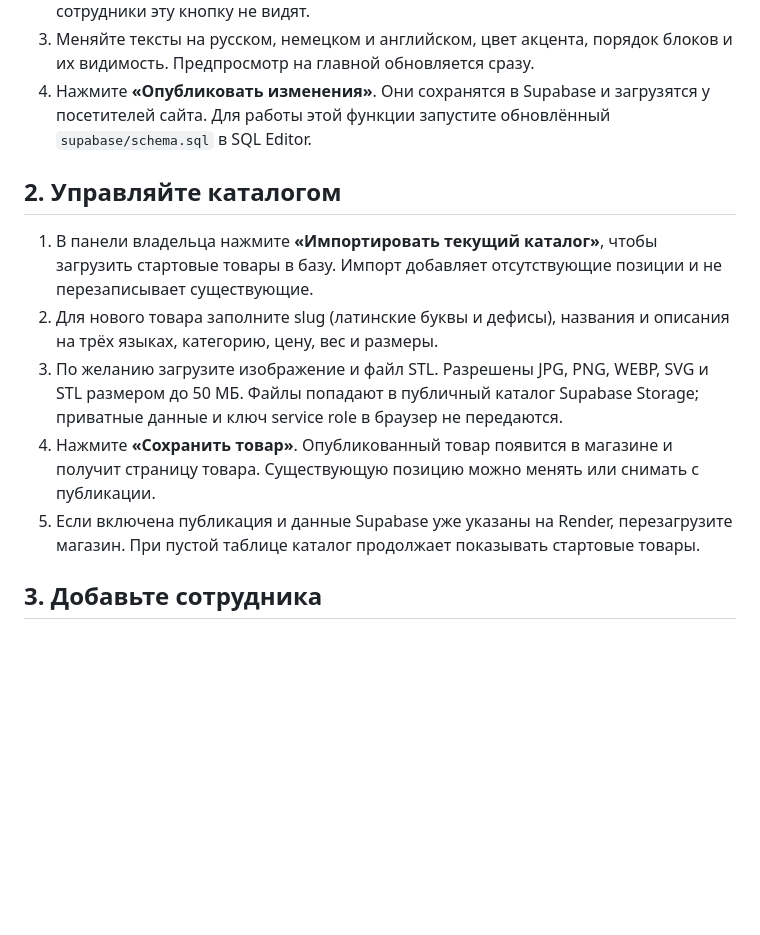
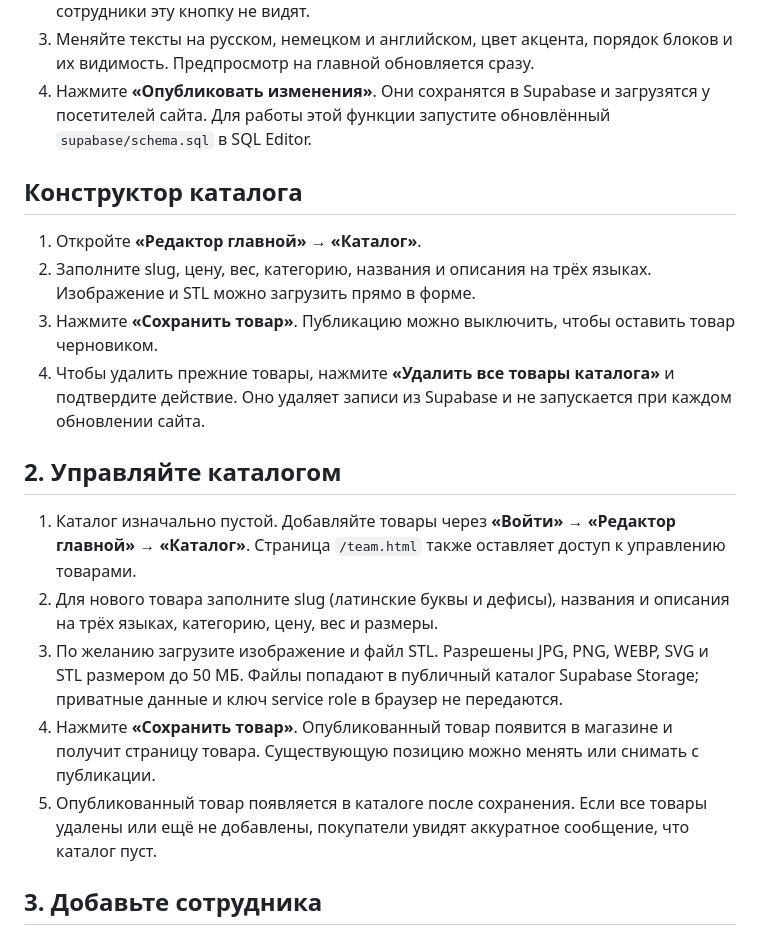
Before and after one commit to ills1023/xeonon, a Markdown page: TUTORIAL_ORDERS_RU.md, the part around the change. GitHub-like rendering; blank space fills up the shorter version.

Commit message:
Document empty catalog and product builder

```diff
--- a/TUTORIAL_ORDERS_RU.md
+++ b/TUTORIAL_ORDERS_RU.md
@@ -23,13 +23,20 @@
 3. Меняйте тексты на русском, немецком и английском, цвет акцента, порядок блоков и их видимость. Предпросмотр на главной обновляется сразу.
 4. Нажмите **«Опубликовать изменения»**. Они сохранятся в Supabase и загрузятся у посетителей сайта. Для работы этой функции запустите обновлённый `supabase/schema.sql` в SQL Editor.
 
+## Конструктор каталога
+
+1. Откройте **«Редактор главной» → «Каталог»**.
+2. Заполните slug, цену, вес, категорию, названия и описания на трёх языках. Изображение и STL можно загрузить прямо в форме.
+3. Нажмите **«Сохранить товар»**. Публикацию можно выключить, чтобы оставить товар черновиком.
+4. Чтобы удалить прежние товары, нажмите **«Удалить все товары каталога»** и подтвердите действие. Оно удаляет записи из Supabase и не запускается при каждом обновлении сайта.
+
 ## 2. Управляйте каталогом
 
-1. В панели владельца нажмите **«Импортировать текущий каталог»**, чтобы загрузить стартовые товары в базу. Импорт добавляет отсутствующие позиции и не перезаписывает существующие.
+1. Каталог изначально пустой. Добавляйте товары через **«Войти» → «Редактор главной» → «Каталог»**. Страница `/team.html` также оставляет доступ к управлению товарами.
 2. Для нового товара заполните slug (латинские буквы и дефисы), названия и описания на трёх языках, категорию, цену, вес и размеры.
 3. По желанию загрузите изображение и файл STL. Разрешены JPG, PNG, WEBP, SVG и STL размером до 50 МБ. Файлы попадают в публичный каталог Supabase Storage; приватные данные и ключ service role в браузер не передаются.
 4. Нажмите **«Сохранить товар»**. Опубликованный товар появится в магазине и получит страницу товара. Существующую позицию можно менять или снимать с публикации.
-5. Если включена публикация и данные Supabase уже указаны на Render, перезагрузите магазин. При пустой таблице каталог продолжает показывать стартовые товары.
+5. Опубликованный товар появляется в каталоге после сохранения. Если все товары удалены или ещё не добавлены, покупатели увидят аккуратное сообщение, что каталог пуст.
 
 ## 3. Добавьте сотрудника
 
```
